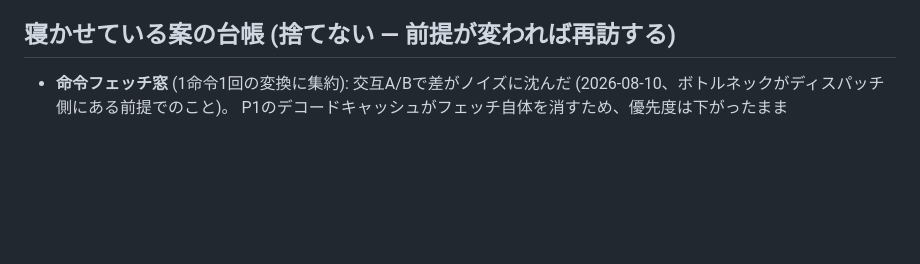
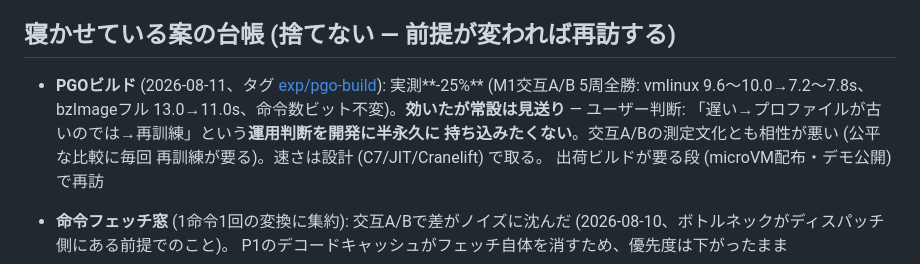
Before and after one commit to yoshiharu-ishii/rustx86, a Markdown page: docs/perf.md, the part around the change. Rendered like a GitHub page; blank space fills up the shorter version.

Commit message:
docs: PGOを寝かせ台帳へ (実測-25%だが常設見送り — 運用判断を持ち込まない)

```diff
--- a/docs/perf.md
+++ b/docs/perf.md
@@ -417,6 +417,14 @@ Linuxを選び「再起動」(=フル起動) を押してから、右上のゲ
 
 ## 寝かせている案の台帳 (捨てない — 前提が変われば再訪する)
 
+- **PGOビルド** (2026-08-11、タグ [exp/pgo-build](https://github.com/yoshiharu-ishii/rustx86/releases/tag/exp%2Fpgo-build)):
+  実測**-25%** (M1交互A/B 5周全勝: vmlinux 9.6〜10.0→7.2〜7.8s、bzImageフル
+  13.0→11.0s、命令数ビット不変)。**効いたが常設は見送り** — ユーザー判断:
+  「遅い→プロファイルが古いのでは→再訓練」という**運用判断を開発に半永久に
+  持ち込みたくない**。交互A/Bの測定文化とも相性が悪い (公平な比較に毎回
+  再訓練が要る)。速さは設計 (C7/JIT/Cranelift) で取る。
+  出荷ビルドが要る段 (microVM配布・デモ公開) で再訪
+
 - **命令フェッチ窓** (1命令1回の変換に集約): 交互A/Bで差がノイズに沈んだ
   (2026-08-10、ボトルネックがディスパッチ側にある前提でのこと)。
   P1のデコードキャッシュがフェッチ自体を消すため、優先度は下がったまま
```
